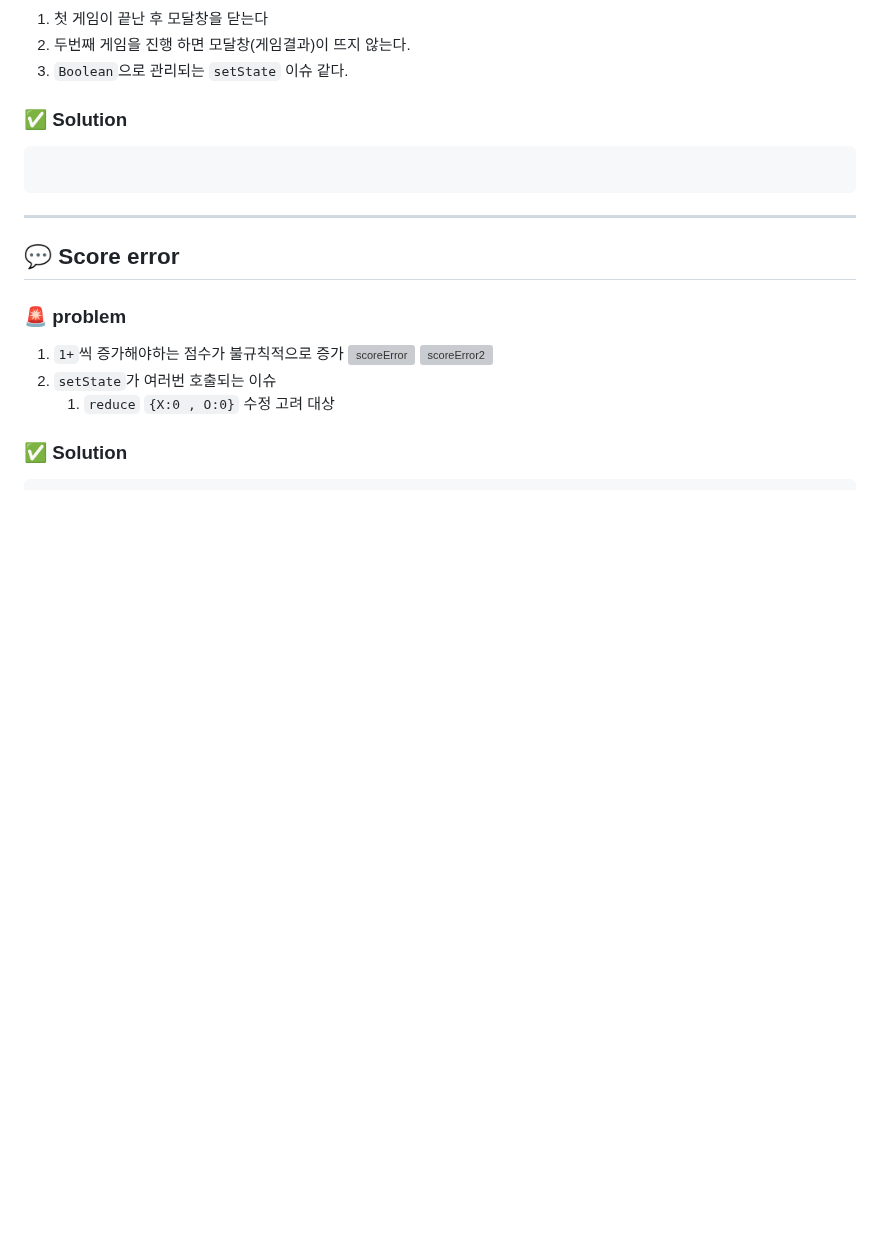
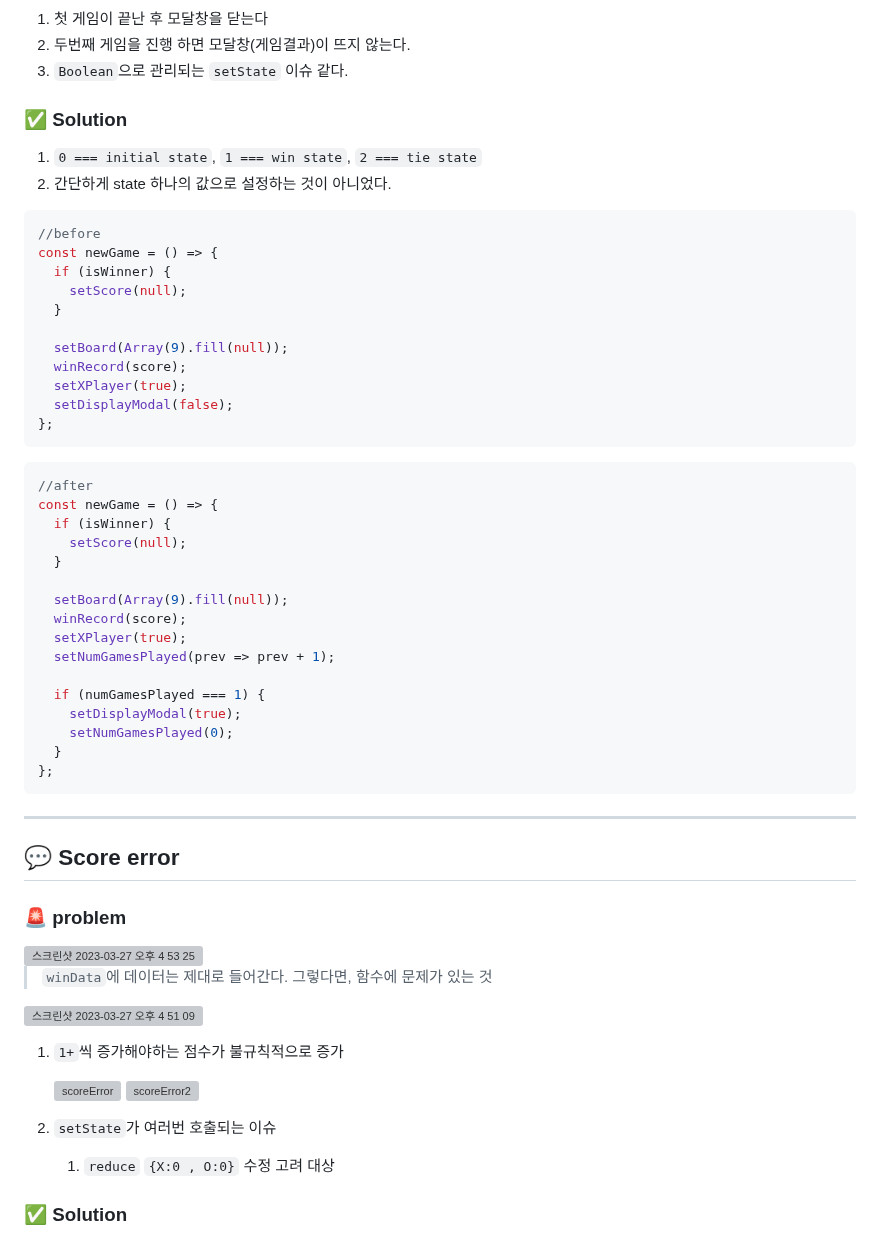
Before and after one commit to Dabnii/Dabnii.github.io, a Markdown page: Projects/2023.03/March.md, the part around the change. Rendered like a GitHub page; blank space fills up the shorter version; grey boxes are pictures that could not be loaded.

Commit message:
Add:TIL 3/28

````diff
--- a/Projects/2023.03/March.md
+++ b/Projects/2023.03/March.md
@@ -252,8 +252,40 @@ useEffect(() => {
 
 ### ✅ Solution
 
-```javascript
+1. `0 === initial state`, `1 === win state`, `2 === tie state`
+1. 간단하게 state 하나의 값으로 설정하는 것이 아니었다.
 
+```jsx
+//before
+const newGame = () => {
+  if (isWinner) {
+    setScore(null);
+  }
+
+  setBoard(Array(9).fill(null));
+  winRecord(score);
+  setXPlayer(true);
+  setDisplayModal(false);
+};
+```
+
+```jsx
+//after
+const newGame = () => {
+  if (isWinner) {
+    setScore(null);
+  }
+
+  setBoard(Array(9).fill(null));
+  winRecord(score);
+  setXPlayer(true);
+  setNumGamesPlayed(prev => prev + 1);
+
+  if (numGamesPlayed === 1) {
+    setDisplayModal(true);
+    setNumGamesPlayed(0);
+  }
+};
 ```
 
 ---
@@ -262,9 +294,18 @@ useEffect(() => {
 
 ### 🚨 problem
 
+<img width="884" alt="스크린샷 2023-03-27 오후 4 53 25" src="https://user-images.githubusercontent.com/110847597/228174141-6b07e0b9-128b-46ea-9734-41098ee26a57.png">
+
+> `winData`에 데이터는 제대로 들어간다.
+> 그렇다면, 함수에 문제가 있는 것
+
+<img width="896" alt="스크린샷 2023-03-27 오후 4 51 09" src="https://user-images.githubusercontent.com/110847597/228174166-6a658358-205d-46bf-9ec8-686f1ce50623.png">
+
 1. `1+`씩 증가해야하는 점수가 불규칙적으로 증가
+
    ![scoreError](https://user-images.githubusercontent.com/110847597/227870301-1bbabd0a-7c06-4683-ad79-42d1c3497e24.gif)
    <img width="653" alt="scoreError2" src="https://user-images.githubusercontent.com/110847597/227870257-a9d9f9c4-722b-4868-aab6-a294c9d34f94.png">
+
 1. `setState`가 여러번 호출되는 이슈
    1. `reduce` `{X:0 , O:0}` 수정 고려 대상
 
````
